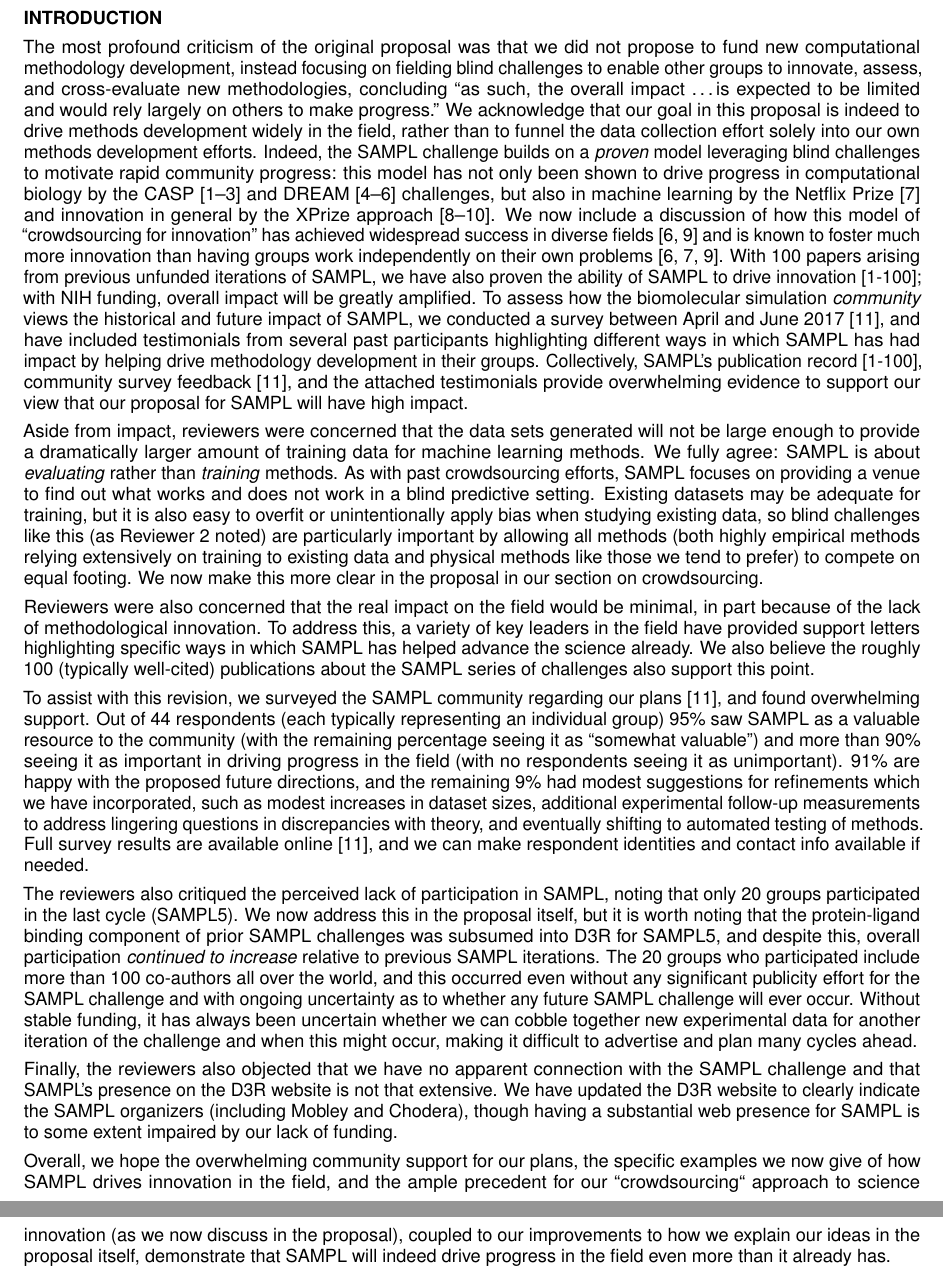
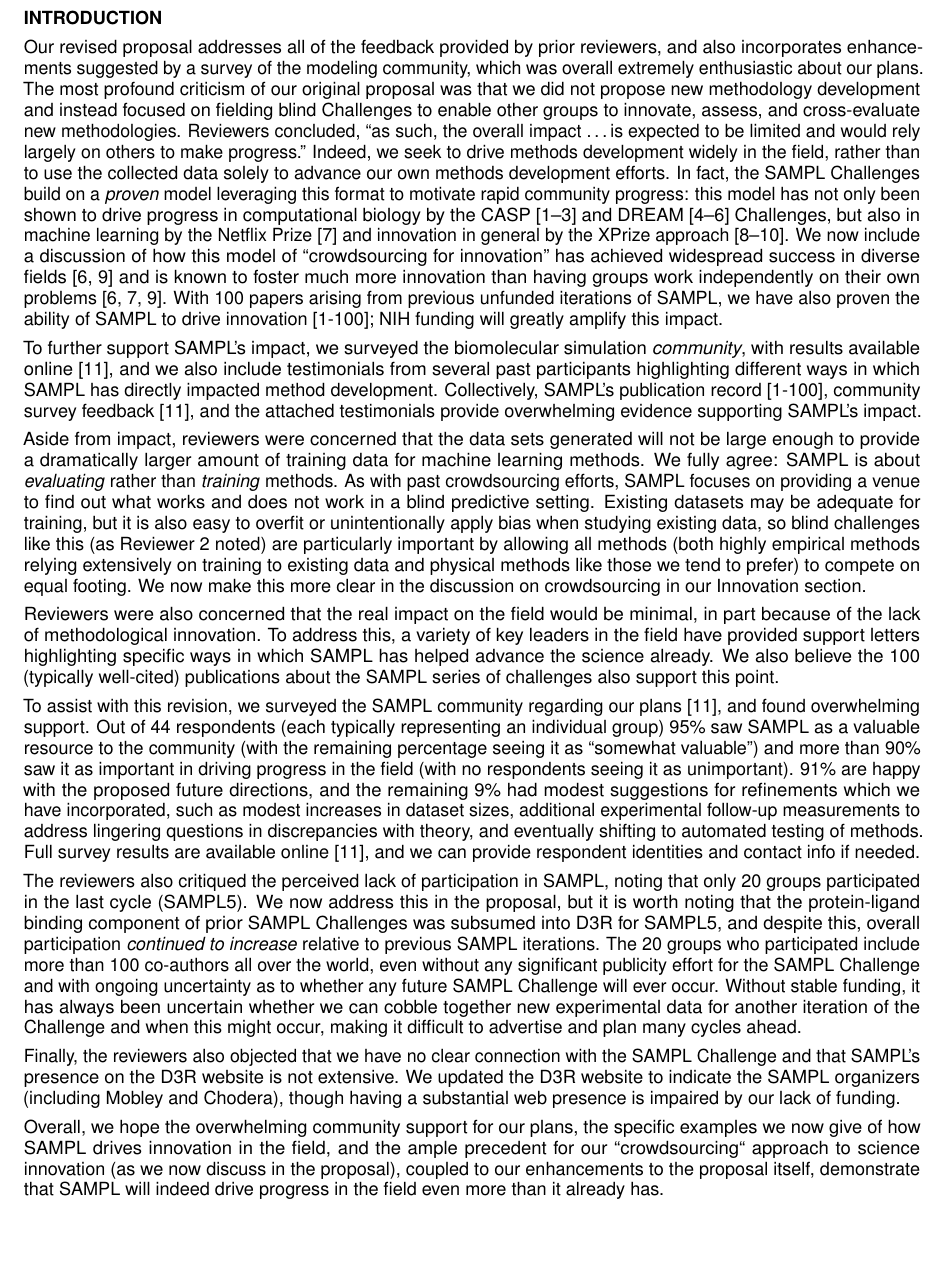
Before and after one commit to choderalab/SAMPL-R01, a LaTeX document (latex/Introduction.tex): two parts of pages 1 and 2 of 2 before the commit and part of the page after it, the two joined at a grey line, cut so that both start at the same text, the shorter picture padded with empty space. Compiled offline with pdfLaTeX.

Commit message:
Finish merging/polishing Chodera edits in Introduction; make it fit on one page again.

```diff
--- a/latex/Introduction.tex
+++ b/latex/Introduction.tex
@@ -94,53 +94,53 @@
 {\bf INTRODUCTION}
 \end{centering}
 
-%The reviewers of our original proposal raised a number of concerns we have addressed in the attached revised proposal and in this letter, as we detail below.
-%{\color{red}[JDC: First sentence/paragraph needs to be much stronger, or omitted altogether.]}
-
 % Three biggest criticisms:
 % - we're not innovating
 %Overall, reviewers had several main points of criticism,
 
-The most profound criticism of the original proposal was that we did not propose to fund new computational methodology development, instead focusing on fielding blind challenges to enable other groups to innovate, assess, and cross-evaluate new methodologies, concluding ``as such, the overall impact \ldots is expected to be limited and would rely largely on others to make progress.''
-We acknowledge that our goal in this proposal is indeed to drive methods development widely in the field, rather than to funnel the data collection effort solely into our own methods development efforts.
-Indeed, the SAMPL challenge builds on a \emph{proven} model leveraging blind challenges to motivate rapid community progress: this model has not only been shown to drive progress in computational biology by the CASP~\cite{Moult:2014:Proteins, Monastyrskyy:2016:Proteins, Moult:2016:Proteins} and DREAM~\cite{Prill:2011:Sci.Signal., Eisenstein:2013:NatBiotech, Saez-Rodriguez:2016:NatRevGenet} challenges, but also in machine learning by the Netflix Prize~\cite{Bell:2010:CHANCE} and innovation in general by the XPrize approach~\cite{::XPRIZE, Kay:2011:R&DManage, XPrize:2017:Wikipedia}.
+Our revised proposal addresses all of the feedback provided by prior reviewers, and also incorporates enhancements suggested by a survey of the modeling community, which was overall extremely enthusiastic about our plans.
+The most profound criticism of our original proposal was that we did not propose new methodology development and instead focused on fielding blind Challenges to enable other groups to innovate, assess, and cross-evaluate new methodologies.
+Reviewers concluded, ``as such, the overall impact \ldots is expected to be limited and would rely largely on others to make progress.''
+Indeed, we seek to drive methods development widely in the field, rather than to use the collected data solely to advance our own methods development efforts.
+In fact, the SAMPL Challenges build on a \emph{proven} model leveraging this format to motivate rapid community progress: this model has not only been shown to drive progress in computational biology by the CASP~\cite{Moult:2014:Proteins, Monastyrskyy:2016:Proteins, Moult:2016:Proteins} and DREAM~\cite{Prill:2011:Sci.Signal., Eisenstein:2013:NatBiotech, Saez-Rodriguez:2016:NatRevGenet} Challenges, but also in machine learning by the Netflix Prize~\cite{Bell:2010:CHANCE} and innovation in general by the XPrize approach~\cite{::XPRIZE, Kay:2011:R&DManage, XPrize:2017:Wikipedia}.
 We now include a discussion of how this model of ``crowdsourcing for innovation'' has achieved widespread success in diverse fields~\cite{Kay:2011:R&DManage, Saez-Rodriguez:2016:NatRevGenet} and is known to foster much more innovation than having groups work independently on their own problems~\cite{Bell:2010:CHANCE, Kay:2011:R&DManage, Saez-Rodriguez:2016:NatRevGenet}.
 With 100 papers arising from previous unfunded iterations of SAMPL, we have also proven the ability of SAMPL to drive innovation~[1-100];
 %I can't figure out how to get multibib to work properly with bibentry (which is needed for the "nobibliography" command at the end which introduces the references here without putting a bibliography) so I'm entering the reference range manually.
 %~\citesampl{monroe_converging_2014_sampl,muddana_blind_2014_sampl,gallicchio_bedam_2015-1_sampl,mikulskis_free-energy_2014_sampl,hsiao_prediction_2014_sampl,bhakat_resolving_2016_sampl,pal_combined_2016_sampl,yin_sampl5_2016_sampl,bosisio_blinded_2016_sampl,tofoleanu_absolute_2016_sampl,mobley_blind_2014-1_sampl,muddana_sampl4_2014_sampl,sullivan_binding_2016_sampl,deng_distinguishing_2015_sampl,li_testing_2014_sampl,paranahewage_predicting_2016_sampl,klamt_prediction_2016_sampl,tielker_sampl5_2016_sampl,konig_calculating_2016_sampl,luchko_sampl5:_2016_sampl,santos-martins_calculation_2016_sampl,perryman_virtual_2014_sampl,konig_predicting_2014_sampl,voet_combining_2014_sampl,park_extended_2014_sampl,rustenburg_measuring_2016_sampl,reinisch_prediction_2014_sampl,muddana_sampl4_2014-1_sampl,manzoni_prediction_2014_sampl,sandberg_predicting_2014_sampl,brini_adapting_2016_sampl,kamath_prediction_2016_sampl,diaz-rodriguez_predicting_2016_sampl,kenney_prediction_2016_sampl,caldararu_binding_2016_sampl,genheden_all-atom/coarse-grained_2016_sampl,chung_extended_2016_sampl,koziara_testing_2014_sampl,yin_overview_2016_sampl,Bannan:2016:JComputAidedMolDes_sampl,Lee:2016:JComputAidedMolDes_sampl,Jones:2016:JComputAidedMolDes_sampl,Pickard:2016:JComputAidedMolDes_sampl, cao_absolute_2014_sampl,muddana_prediction_2012_sampl,gibb_binding_2013_sampl,klimovich_predicting_2010_sampl,mobley_alchemical_2012_sampl,muddana_sampl3_2012_sampl,skillman_sampl3_2012_sampl,Newman:2011:JComputAidedMolDes_sampl,gallicchio_virtual_2014_sampl,klamt_blind_2010_sampl,fennell_modeling_2011_sampl,ellingson_analysis_2010_sampl,surpateanu_evaluation_2011_sampl,purisima_rapid_2010_sampl,konig_predicting_2011_sampl,kehoe_testing_2011_sampl,kumar_computational_2012_sampl,meunier_predictions_2010_sampl,genheden_extensive_2014_sampl,beckstein_prediction_2014_sampl,coleman_sampl4_2014_sampl,hogues_exhaustive_2014_sampl,reinisch_prediction_2012_sampl,kulp_fragment-based_2012_sampl,klamt_conclusions_2010_sampl,fu_fast_2014_sampl,hamaguchi_force-field_2012_sampl,colas_virtual_2014_sampl,ellingson_efficient_2014_sampl,sulea_predicting_2011_sampl,geballe_sampl2_2010_sampl,ribeiro_prediction_2010_sampl,skillman_sampl2_2010_sampl,gallicchio_prediction_2012_sampl,mikulskis_binding_2011_sampl,geballe_sampl3_2012_sampl,guthrie_sampl4_2014_sampl,nicholls_sampl2_2010_sampl,soteras_performance_2010_sampl,lawrenz_thermodynamic_2012_sampl,sulea_exhaustive_2011_sampl,beckstein_prediction_2011_sampl,benson_prediction_2012_sampl,kast_prediction_2010_sampl,mobley_predictions_2009_sampl,newman_practical_2009_sampl,klamt_prediction_2009_sampl,guthrie_blind_2009_sampl,marenich_performance_2009_sampl,sulea_prediction_2009_sampl,nicholls_samp1_2009_sampl,nicholls_predicting_2008_sampl,chamberlin_performance_2008_sampl,Gosink:2017:J.Phys.Chem.B_sampl, Yang:2017:arXiv:1705.10035[q-bio]_sampl, shirts_lessons_2016_sampl, Bansal:2017:JComputAidedMolDes_sampl};
-with NIH funding, overall impact will be greatly amplified.
-To assess how the biomolecular simulation \emph{community} views the historical and future impact of SAMPL, we conducted a survey between April and June 2017~\cite{Mobley:2017:eScholarship}, and have included testimonials from several past participants highlighting different ways in which SAMPL has had impact by helping drive methodology development in their groups.
+NIH funding will greatly amplify this impact.
+
+To further support SAMPL's impact, we surveyed the biomolecular simulation \emph{community}, with results available online~\cite{Mobley:2017:eScholarship}, and we also include testimonials from several past participants highlighting different ways in which SAMPL has directly impacted method development.
 Collectively, SAMPL's publication record~[1-100],
 %~\citesampl{monroe_converging_2014_sampl,muddana_blind_2014_sampl,gallicchio_bedam_2015-1_sampl,mikulskis_free-energy_2014_sampl,hsiao_prediction_2014_sampl,bhakat_resolving_2016_sampl,pal_combined_2016_sampl,yin_sampl5_2016_sampl,bosisio_blinded_2016_sampl,tofoleanu_absolute_2016_sampl,mobley_blind_2014-1_sampl,muddana_sampl4_2014_sampl,sullivan_binding_2016_sampl,deng_distinguishing_2015_sampl,li_testing_2014_sampl,paranahewage_predicting_2016_sampl,klamt_prediction_2016_sampl,tielker_sampl5_2016_sampl,konig_calculating_2016_sampl,luchko_sampl5:_2016_sampl,santos-martins_calculation_2016_sampl,perryman_virtual_2014_sampl,konig_predicting_2014_sampl,voet_combining_2014_sampl,park_extended_2014_sampl,rustenburg_measuring_2016_sampl,reinisch_prediction_2014_sampl,muddana_sampl4_2014-1_sampl,manzoni_prediction_2014_sampl,sandberg_predicting_2014_sampl,brini_adapting_2016_sampl,kamath_prediction_2016_sampl,diaz-rodriguez_predicting_2016_sampl,kenney_prediction_2016_sampl,caldararu_binding_2016_sampl,genheden_all-atom/coarse-grained_2016_sampl,chung_extended_2016_sampl,koziara_testing_2014_sampl,yin_overview_2016_sampl,Bannan:2016:JComputAidedMolDes_sampl,Lee:2016:JComputAidedMolDes_sampl,Jones:2016:JComputAidedMolDes_sampl,Pickard:2016:JComputAidedMolDes_sampl, cao_absolute_2014_sampl,muddana_prediction_2012_sampl,gibb_binding_2013_sampl,klimovich_predicting_2010_sampl,mobley_alchemical_2012_sampl,muddana_sampl3_2012_sampl,skillman_sampl3_2012_sampl,Newman:2011:JComputAidedMolDes_sampl,gallicchio_virtual_2014_sampl,klamt_blind_2010_sampl,fennell_modeling_2011_sampl,ellingson_analysis_2010_sampl,surpateanu_evaluation_2011_sampl,purisima_rapid_2010_sampl,konig_predicting_2011_sampl,kehoe_testing_2011_sampl,kumar_computational_2012_sampl,meunier_predictions_2010_sampl,genheden_extensive_2014_sampl,beckstein_prediction_2014_sampl,coleman_sampl4_2014_sampl,hogues_exhaustive_2014_sampl,reinisch_prediction_2012_sampl,kulp_fragment-based_2012_sampl,klamt_conclusions_2010_sampl,fu_fast_2014_sampl,hamaguchi_force-field_2012_sampl,colas_virtual_2014_sampl,ellingson_efficient_2014_sampl,sulea_predicting_2011_sampl,geballe_sampl2_2010_sampl,ribeiro_prediction_2010_sampl,skillman_sampl2_2010_sampl,gallicchio_prediction_2012_sampl,mikulskis_binding_2011_sampl,geballe_sampl3_2012_sampl,guthrie_sampl4_2014_sampl,nicholls_sampl2_2010_sampl,soteras_performance_2010_sampl,lawrenz_thermodynamic_2012_sampl,sulea_exhaustive_2011_sampl,beckstein_prediction_2011_sampl,benson_prediction_2012_sampl,kast_prediction_2010_sampl,mobley_predictions_2009_sampl,newman_practical_2009_sampl,klamt_prediction_2009_sampl,guthrie_blind_2009_sampl,marenich_performance_2009_sampl,sulea_prediction_2009_sampl,nicholls_samp1_2009_sampl,nicholls_predicting_2008_sampl,chamberlin_performance_2008_sampl,Gosink:2017:J.Phys.Chem.B_sampl, Yang:2017:arXiv:1705.10035[q-bio]_sampl, shirts_lessons_2016_sampl, Bansal:2017:JComputAidedMolDes_sampl},
-community survey feedback~\cite{Mobley:2017:eScholarship}, and the attached testimonials provide overwhelming evidence to support our view that our proposal for SAMPL will have high impact.
+community survey feedback~\cite{Mobley:2017:eScholarship}, and the attached testimonials provide overwhelming evidence supporting SAMPL's impact.
 
 % - it's not enough data for training on
 Aside from impact, reviewers were concerned that the data sets generated will not be large enough to provide a dramatically larger amount of training data for machine learning methods.
 We fully agree: SAMPL is about \emph{evaluating} rather than \emph{training} methods.
 As with past crowdsourcing efforts, SAMPL focuses on providing a venue to find out what works and does not work in a blind predictive setting.
 Existing datasets may be adequate for training, but it is also easy to overfit or unintentionally apply bias when studying existing data, so blind challenges like this (as Reviewer 2 noted) are particularly important by allowing all methods (both highly empirical methods relying extensively on training to existing data and physical methods like those we tend to prefer) to compete on equal footing.
-We now make this more clear in the proposal in our section %section?
-on crowdsourcing.
+We now make this more clear in the discussion on crowdsourcing in our Innovation section.
 
 % - it won't really advance the field
 Reviewers were also concerned that the real impact on the field would be minimal, in part because of the lack of methodological innovation.
 To address this, a variety of key leaders in the field have provided support letters highlighting specific ways in which SAMPL has helped advance the science already.
-We also believe the roughly 100 (typically well-cited) publications about the SAMPL series of challenges also support this point.
+We also believe the 100 (typically well-cited) publications about the SAMPL series of challenges also support this point.
 
 % Discuss surveys of community
 To assist with this revision, we surveyed the SAMPL community regarding our plans~\cite{Mobley:2017:eScholarship}, and found overwhelming support.
-Out of 44 respondents (each typically representing an individual group) 95\% saw SAMPL as a valuable resource to the community (with the remaining percentage seeing it as ``somewhat valuable'') and more than 90\% seeing it as important in driving progress in the field (with no respondents seeing it as unimportant). 91\% are happy with the proposed future directions, and the remaining 9\% had modest suggestions for refinements which we have incorporated, such as modest increases in dataset sizes, additional experimental follow-up measurements to address lingering questions in discrepancies with theory, and eventually shifting to automated testing of methods.
-Full survey results are available online~\cite{Mobley:2017:eScholarship}, and we can make respondent identities and contact info available if needed.
+Out of 44 respondents (each typically representing an individual group) 95\% saw SAMPL as a valuable resource to the community (with the remaining percentage seeing it as ``somewhat valuable'') and more than 90\% saw it as important in driving progress in the field (with no respondents seeing it as unimportant).
+91\% are happy with the proposed future directions, and the remaining 9\% had modest suggestions for refinements which we have incorporated, such as modest increases in dataset sizes, additional experimental follow-up measurements to address lingering questions in discrepancies with theory, and eventually shifting to automated testing of methods.
+Full survey results are available online~\cite{Mobley:2017:eScholarship}, and we can provide respondent identities and contact info if needed.
 
 The reviewers also critiqued the perceived lack of participation in SAMPL, noting that only 20 groups participated in the last cycle (SAMPL5).
-We now address this in the proposal itself, but it is worth noting that the protein-ligand binding component of prior SAMPL challenges was subsumed into D3R for SAMPL5, and despite this, overall participation \emph{continued to increase} relative to previous SAMPL iterations.
-The 20 groups who participated include more than 100 co-authors all over the world, and this occurred even without any significant publicity effort for the SAMPL challenge and with ongoing uncertainty as to whether any future SAMPL challenge will ever occur.
-Without stable funding, it has always been uncertain whether we can cobble together new experimental data for another iteration of the challenge and when this might occur, making it difficult to advertise and plan many cycles ahead.
+We now address this in the proposal, but it is worth noting that the protein-ligand binding component of prior SAMPL Challenges was subsumed into D3R for SAMPL5, and despite this, overall participation \emph{continued to increase} relative to previous SAMPL iterations.
+The 20 groups who participated include more than 100 co-authors all over the world, even without any significant publicity effort for the SAMPL Challenge and with ongoing uncertainty as to whether any future SAMPL Challenge will ever occur.
+Without stable funding, it has always been uncertain whether we can cobble together new experimental data for another iteration of the Challenge and when this might occur, making it difficult to advertise and plan many cycles ahead.
 
-Finally, the reviewers also objected that we have no apparent connection with the SAMPL challenge and that SAMPL's presence on the D3R website is not that extensive.
-We have updated the D3R website to clearly indicate the SAMPL organizers (including Mobley and Chodera), though having a substantial web presence for SAMPL is to some extent impaired by our lack of funding.
+Finally, the reviewers also objected that we have no clear connection with the SAMPL Challenge and that SAMPL's presence on the D3R website is not extensive.
+We updated the D3R website to indicate the SAMPL organizers (including Mobley and Chodera), though having a substantial web presence is impaired by our lack of funding.
 
-Overall, we hope the overwhelming community support for our plans, the specific examples we now give of how SAMPL drives innovation in the field, and the ample precedent for our ``crowdsourcing`` approach to science innovation (as we now discuss in the proposal), coupled to our improvements to how we explain our ideas in the proposal itself, demonstrate that SAMPL will indeed drive progress in the field even more than it already has.
+Overall, we hope the overwhelming community support for our plans, the specific examples we now give of how SAMPL drives innovation in the field, and the ample precedent for our ``crowdsourcing`` approach to science innovation (as we now discuss in the proposal), coupled to our enhancements to the proposal itself, demonstrate that SAMPL will indeed drive progress in the field even more than it already has.
 
 % - Explain why appropriate for students (Reviewer 2 comment on budget)
 
```
Also changed, not shown: latex/Introduction.pdf.
